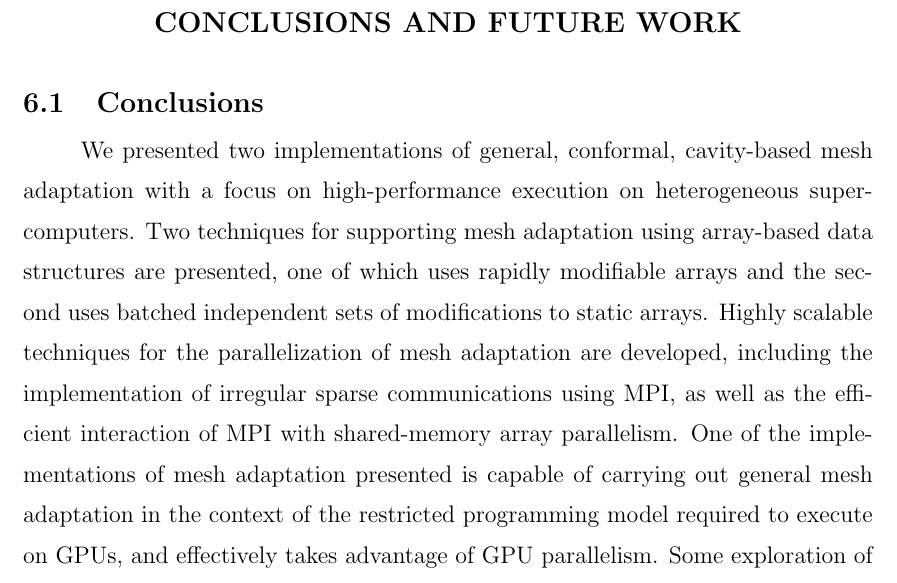
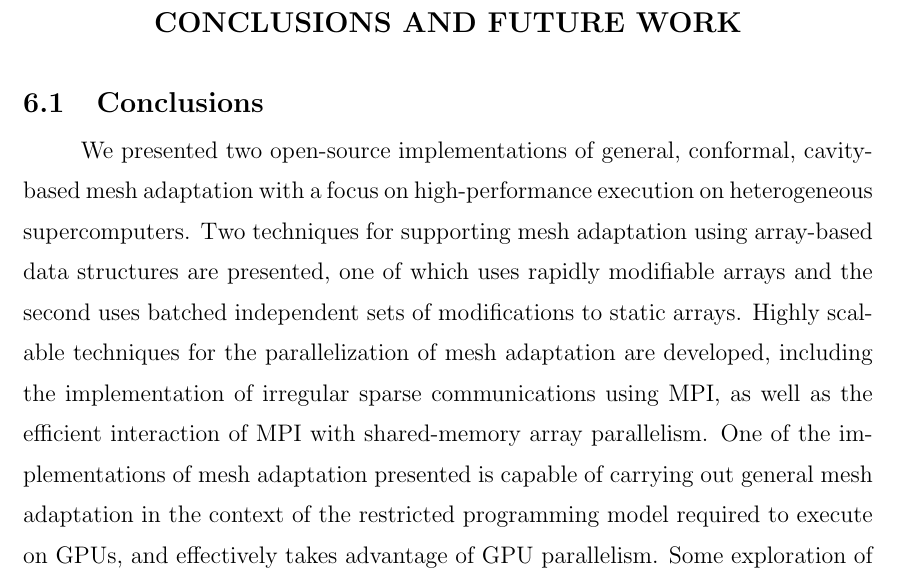
Before and after one commit to ibaned/ibaned-thesis, a LaTeX thesis (ibanez_thesis.tex, which reads chap6.tex): part of page 155 of 164, cut so that both start at the same text. Compiled offline with pdfLaTeX.

Commit message:
open-source, yo

```diff
--- a/chap6.tex
+++ b/chap6.tex
@@ -8,7 +8,7 @@
 
 \section{Conclusions}
 
-We presented two implementations of general, conformal,
+We presented two open-source implementations of general, conformal,
 cavity-based mesh adaptation with a focus on high-performance
 execution on heterogeneous supercomputers.
 Two techniques for supporting mesh adaptation using array-based
```
